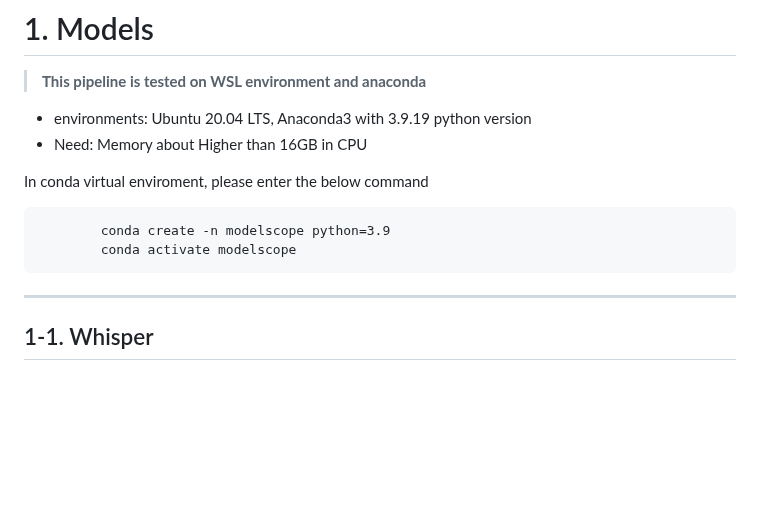
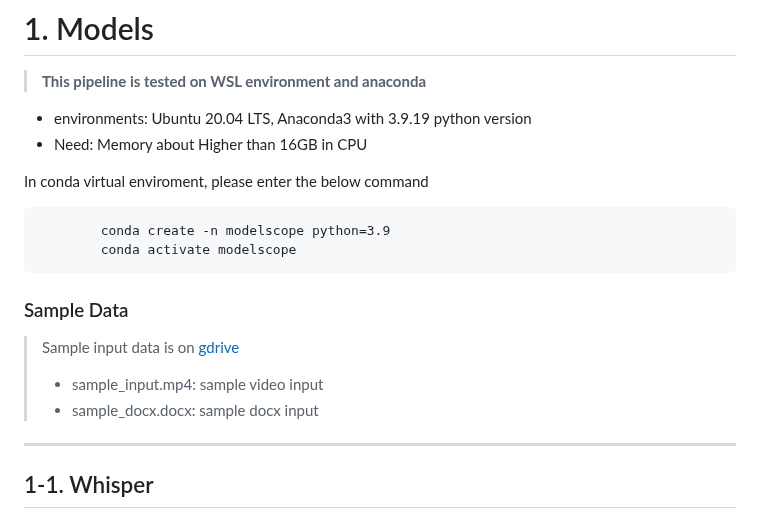
Before and after one commit to junhypark/Tomato, a Markdown page: README.md, the part around the change. Drawn GitHub-style; blank space fills up the shorter version.

```diff
--- a/README.md
+++ b/README.md
@@ -50,6 +50,11 @@ In conda virtual enviroment, please enter the below command
             conda create -n modelscope python=3.9
             conda activate modelscope
 
+### Sample Data
+
+> Sample input data is on [gdrive](https://drive.google.com/drive/folders/1wI-GRdFcFO4lJnyJNsac2zU2YFBVp1FD?usp=sharing)
+> * sample_input.mp4: sample video input
+> * sample_docx.docx: sample docx input
 ---
 
 ## 1-1. Whisper
```
